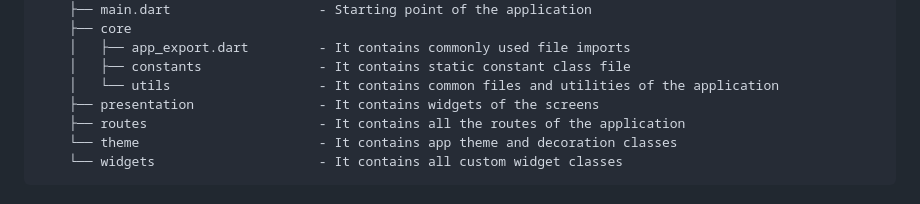
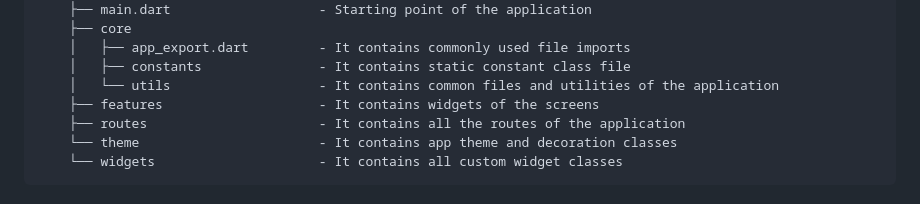
Before and after one commit to aavhanwinjit/mua_research, a Markdown page: README.md, the part around the change. Drawn GitHub-style.

```diff
--- a/README.md
+++ b/README.md
@@ -52,7 +52,7 @@ After successful build, your application structure should look like this:
     │   ├── app_export.dart         - It contains commonly used file imports
     │   ├── constants               - It contains static constant class file
     │   └── utils                   - It contains common files and utilities of the application
-    ├── presentation                - It contains widgets of the screens
+    ├── features                    - It contains widgets of the screens
     ├── routes                      - It contains all the routes of the application
     └── theme                       - It contains app theme and decoration classes
     └── widgets                     - It contains all custom widget classes
```
